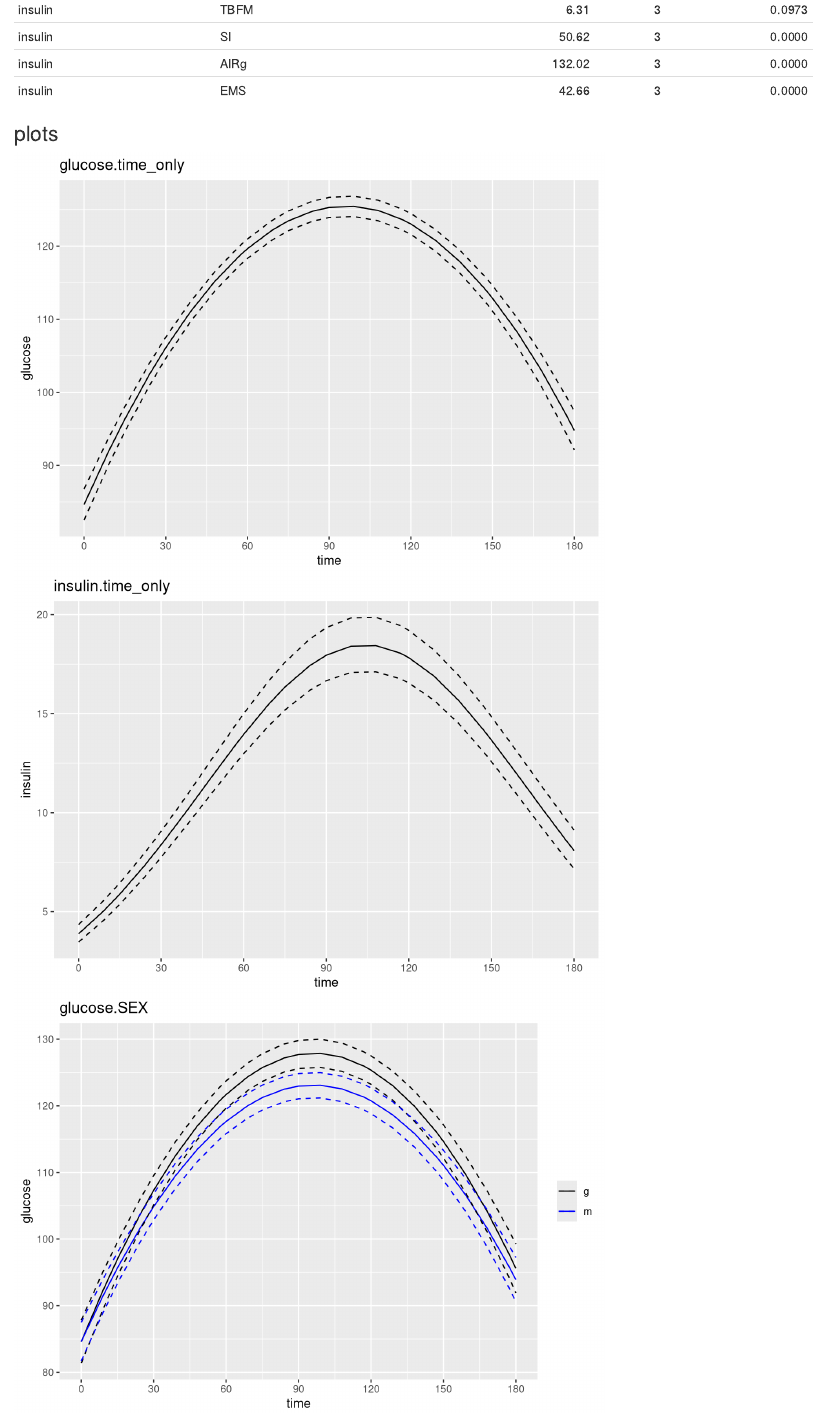
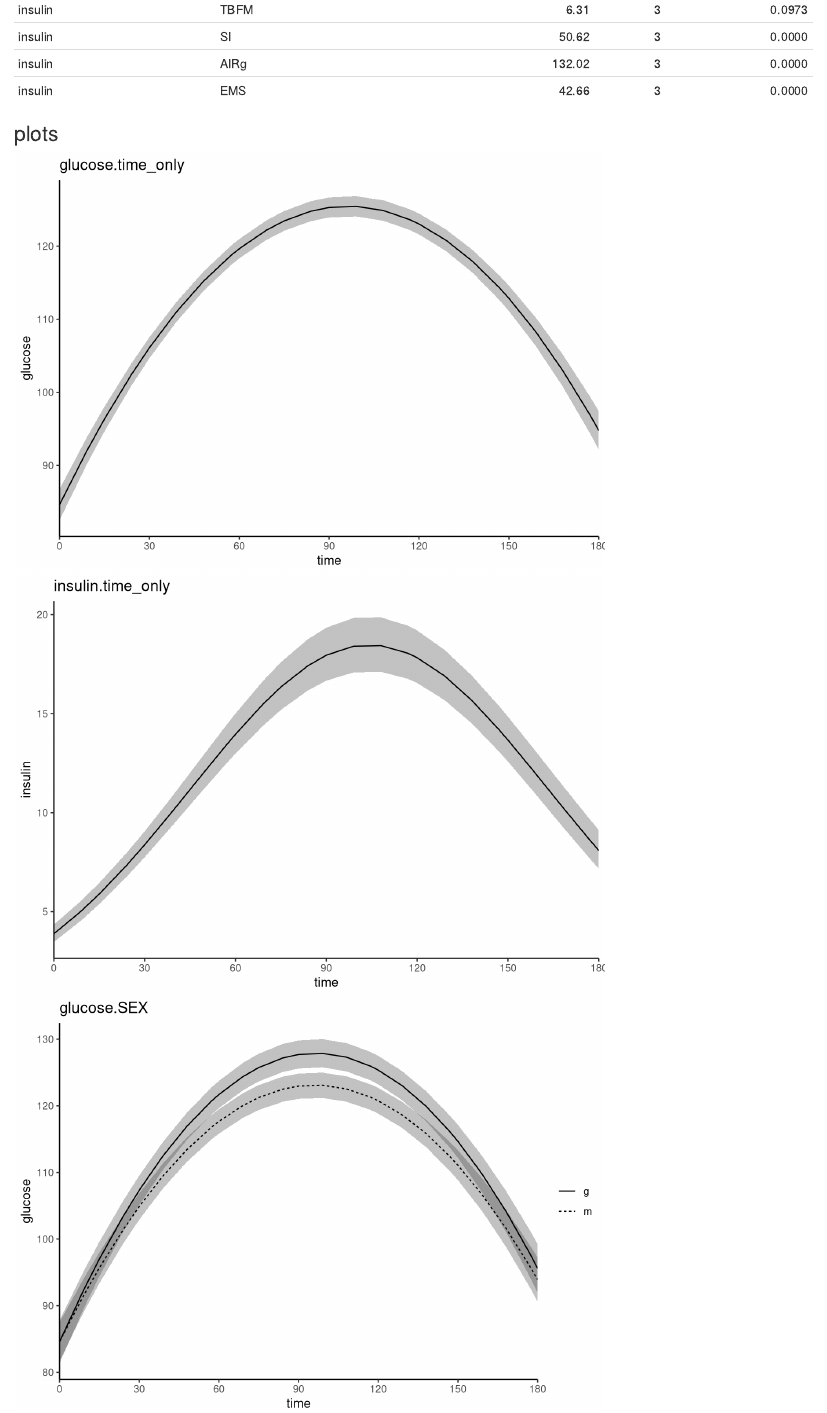
Before and after one commit to AaronRendahl/Jane-asreml-modeling, an R Markdown document (asreml_results.Rmd): the page in a window 1100 px wide, from 870 px down. Rendered offline with R 4.5, knitr and Pandoc, with nearby package versions.

Commit message:
alternate plots

````diff
--- a/asreml_results.Rmd
+++ b/asreml_results.Rmd
@@ -52,20 +52,49 @@ for(i in seq_along(ds)) {
 }
 
 ## make the plots
-for(i in seq_along(ds)) {
-  p <- ggplot(ds[[i]]) + aes(time, p, group=level, color=level) +
+ps <- lapply(seq_along(ds), function(i) {
+  p <- ggplot(ds[[i]]) +
+    aes(time, p, ymin=lo, ymax=hi, group=level, linetype=level) +
+    geom_ribbon(alpha=0.3, linetype=0) +
     geom_line() +
-    geom_line(aes(y=lo), lty=2) +
-    geom_line(aes(y=hi), lty=2) +
     ggtitle(names(ds)[i]) + ylab(ds[[i]]$response[1]) +
-    scale_x_continuous(breaks=(0:6)*30) +
+    scale_x_continuous(breaks=(0:6)*30, expand=c(0,0)) +
+    theme_classic() +
     theme(legend.title=element_blank())
-  if(nlevels(ds[[i]]$level)<=2) {
-    p <- p + scale_color_manual(values=c("black", "blue"))
+  if(nlevels(ds[[i]]$level)==1) {
+    p <- p + guides(linetype=FALSE)
   }
-  if(nlevels(ds[[i]]$level)==1) {
-    p <- p + guides(color=FALSE)
-  }
-  plot(p)
-}
+  p
+})
+names(ps) <- names(ds)
+
+tmp <- subset(ds$insulin.Breed, time==60, select=c(level, p, time))
+ps$insulin.Breed <- ps$insulin.Breed +
+  geom_text(aes(x=time, y=p, label=level), data=tmp, inherit.aes=FALSE)
+
+tmp <- subset(ds$glucose.Breed, time==120, select=c(level, p, time))
+ps$glucose.Breed <- ps$glucose.Breed +
+  geom_text(aes(x=time, y=p, label=level), data=tmp, inherit.aes=FALSE)
+
+
+for(p in ps) plot(p)
+
+
+## make the plots
+# for(i in seq_along(ds)) {
+#   p <- ggplot(ds[[i]]) + aes(time, p, group=level, color=level) +
+#     geom_line() +
+#     geom_line(aes(y=lo), lty=2) +
+#     geom_line(aes(y=hi), lty=2) +
+#     ggtitle(names(ds)[i]) + ylab(ds[[i]]$response[1]) +
+#     scale_x_continuous(breaks=(0:6)*30) +
+#     theme(legend.title=element_blank())
+#   if(nlevels(ds[[i]]$level)<=2) {
+#     p <- p + scale_color_manual(values=c("black", "blue"))
+#   }
+#   if(nlevels(ds[[i]]$level)==1) {
+#     p <- p + guides(color=FALSE)
+#   }
+#   plot(p)
+# }
 ```
````
